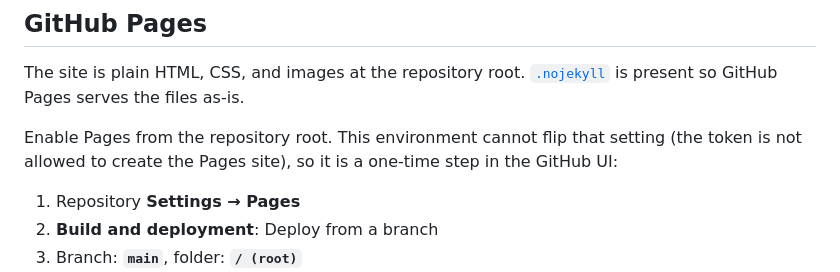
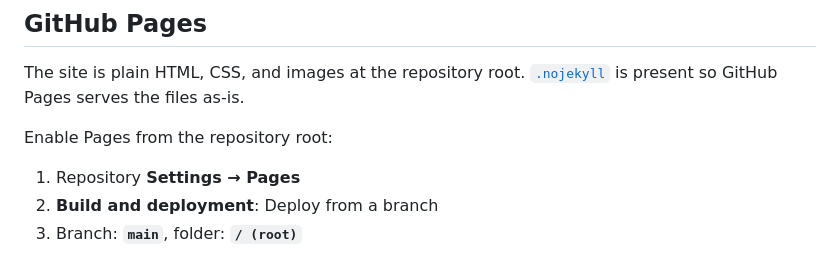
Before and after one commit to e-mination/lechiffre-trading, a Markdown page: README.md, the part around the change. Rendered like a GitHub page.

Commit message:
Say how to turn on GitHub Pages from the main branch root.
Co-authored-by: ELIE MINASSIAN <minassianelie@gmail.com>

```diff
--- a/README.md
+++ b/README.md
@@ -55,7 +55,7 @@ Open [http://127.0.0.1:8080/](http://127.0.0.1:8080/). Paths are relative, so th
 
 The site is plain HTML, CSS, and images at the repository root. [`.nojekyll`](.nojekyll) is present so GitHub Pages serves the files as-is.
 
-Enable Pages from the repository root. This environment cannot flip that setting (the token is not allowed to create the Pages site), so it is a one-time step in the GitHub UI:
+Enable Pages from the repository root:
 
 1. Repository **Settings → Pages**
 2. **Build and deployment**: Deploy from a branch
```
